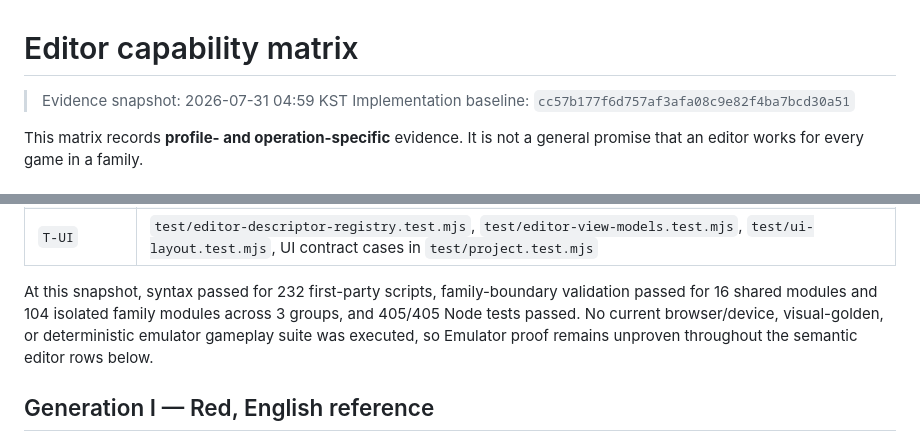
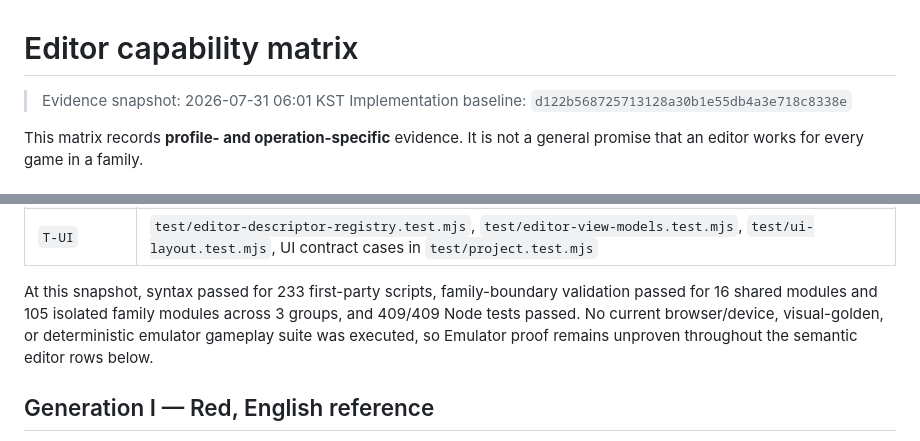
Before and after one commit to lukasharing/Pokemon-Viewer, a Markdown page: doc/EDITOR_MATRIX.md, 2 parts joined by grey strips. Rendered like a GitHub page.

```diff
--- a/doc/EDITOR_MATRIX.md
+++ b/doc/EDITOR_MATRIX.md
@@ -1,7 +1,7 @@
 # Editor capability matrix
 
-> Evidence snapshot: 2026-07-31 04:59 KST
-> Implementation baseline: `cc57b177f6d757af3afa08c9e82f4ba7bcd30a51`
+> Evidence snapshot: 2026-07-31 06:01 KST
+> Implementation baseline: `d122b568725713128a30b1e55db4a3e718c8338e`
 
 This matrix records **profile- and operation-specific** evidence. It is not a
 general promise that an editor works for every game in a family.
@@ -47,9 +47,9 @@ general promise that an editor works for every game in a family.
 | `T-ANIMATION` | `test/animation-native-frames.test.mjs`, `test/animation-composition.test.mjs`, and animation/native visual cases in `test/project.test.mjs`, `test/code-logic-graph.test.mjs` |
 | `T-UI` | `test/editor-descriptor-registry.test.mjs`, `test/editor-view-models.test.mjs`, `test/ui-layout.test.mjs`, UI contract cases in `test/project.test.mjs` |
 
-At this snapshot, syntax passed for 232 first-party scripts, family-boundary
-validation passed for 16 shared modules and 104 isolated family modules across
-3 groups, and 405/405 Node tests passed. No current browser/device, visual-golden, or
+At this snapshot, syntax passed for 233 first-party scripts, family-boundary
+validation passed for 16 shared modules and 105 isolated family modules across
+3 groups, and 409/409 Node tests passed. No current browser/device, visual-golden, or
 deterministic emulator gameplay suite was executed, so Emulator proof remains
 unproven throughout the semantic editor rows below.
 
```
Also changed, not shown: other parts of doc/EDITOR_MATRIX.md (+2 -2 lines), doc/ANIMATION_EDITOR.md (+13 -1 lines), doc/STATUS.md (+14 -7 lines).
